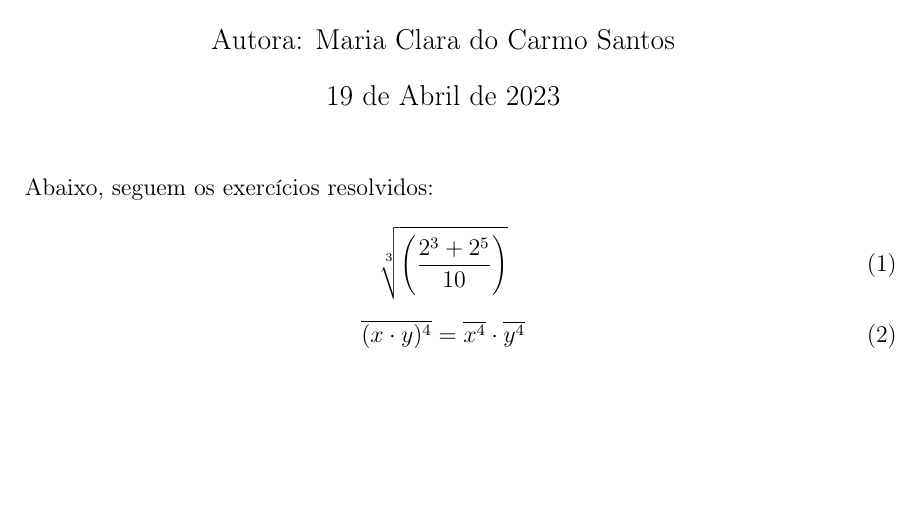
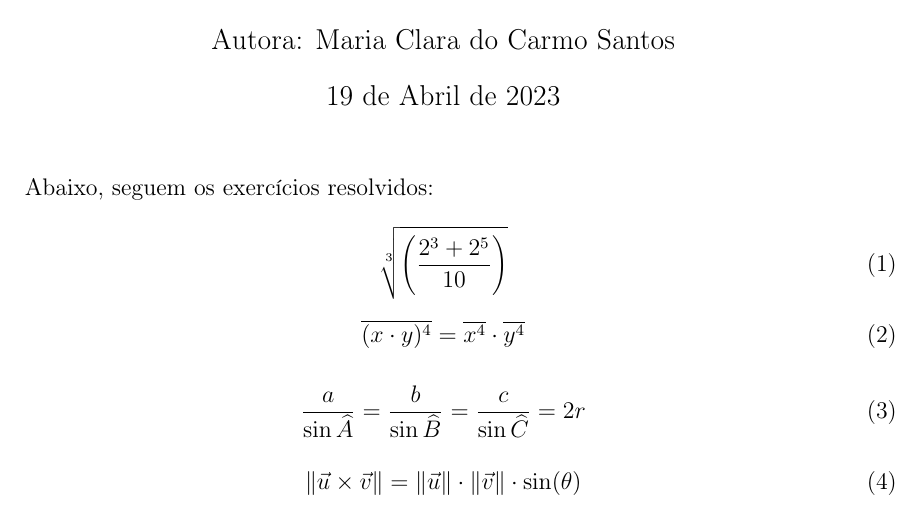
Before and after one commit to claaracarmo/ProjetoTeXMath, a LaTeX document (projetotex.tex): part of the page, cut so that both start at the same text, the shorter picture padded with empty space. Compiled offline with pdfLaTeX.

Commit message:
Exercícios 3 e 4

```diff
--- a/projetotex.tex
+++ b/projetotex.tex
@@ -21,4 +21,14 @@ Abaixo, seguem os exercícios resolvidos:
 \begin{equation}
 \overline{(x\cdot y)^4} = \overline{x^4}\cdot \overline{y^4}
 \end{equation}
+
+\begin{equation}
+\frac{a}{\sin \widehat{A}} = \frac{b}{\sin \widehat{B}} = \frac{c}{\sin \widehat{C}} = 2r
+\end{equation}
+
+\begin{equation}
+\Vert\vec{u}\times \vec{v} \Vert = \Vert \vec{u} \Vert \cdot \Vert \vec{v} \Vert \cdot \sin(\theta)
+\end{equation}
+
+
 \end{document}
```
Also changed, not shown: projetotex.pdf.
